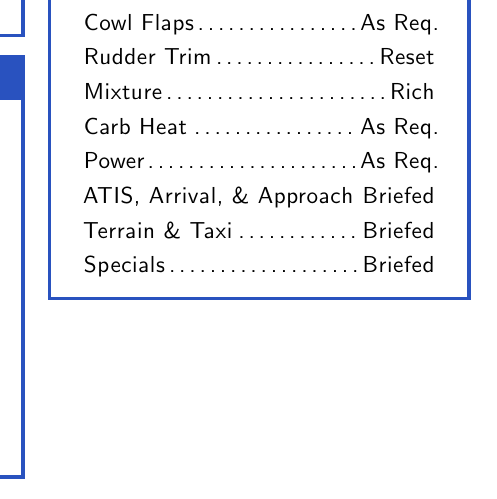
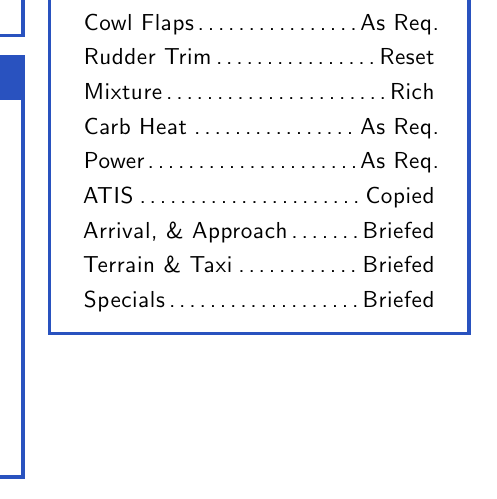
Before and after one commit to robcohen/kneeboard, a LaTeX document (C182P_checklist/C182P_checklist.tex, which reads C182P_checklist/C182P_checklist.normal_procedures.tex): part of one column of page 3 of 7, cut so that both start at the same text. Compiled offline with pdfLaTeX.

Commit message:
Close to finished

```diff
--- a/C182P_checklist/C182P_checklist.normal_procedures.tex
+++ b/C182P_checklist/C182P_checklist.normal_procedures.tex
@@ -229,7 +229,8 @@
     \checkitem{Mixture}{Rich}
     \checkitem{Carb Heat}{As Req.}
     \checkitem{Power}{As Req.}
-    \checkitem{ATIS, Arrival, \& Approach}{Briefed}
+    \checkitem{ATIS}{Copied}
+    \checkitem{Arrival, \& Approach}{Briefed}
     \checkitem{Terrain \& Taxi}{Briefed}
     \checkitem{Specials}{Briefed}
 \end{checklist}
```
Also changed, not shown: C182P_checklist/C182P_checklist.pdf.
